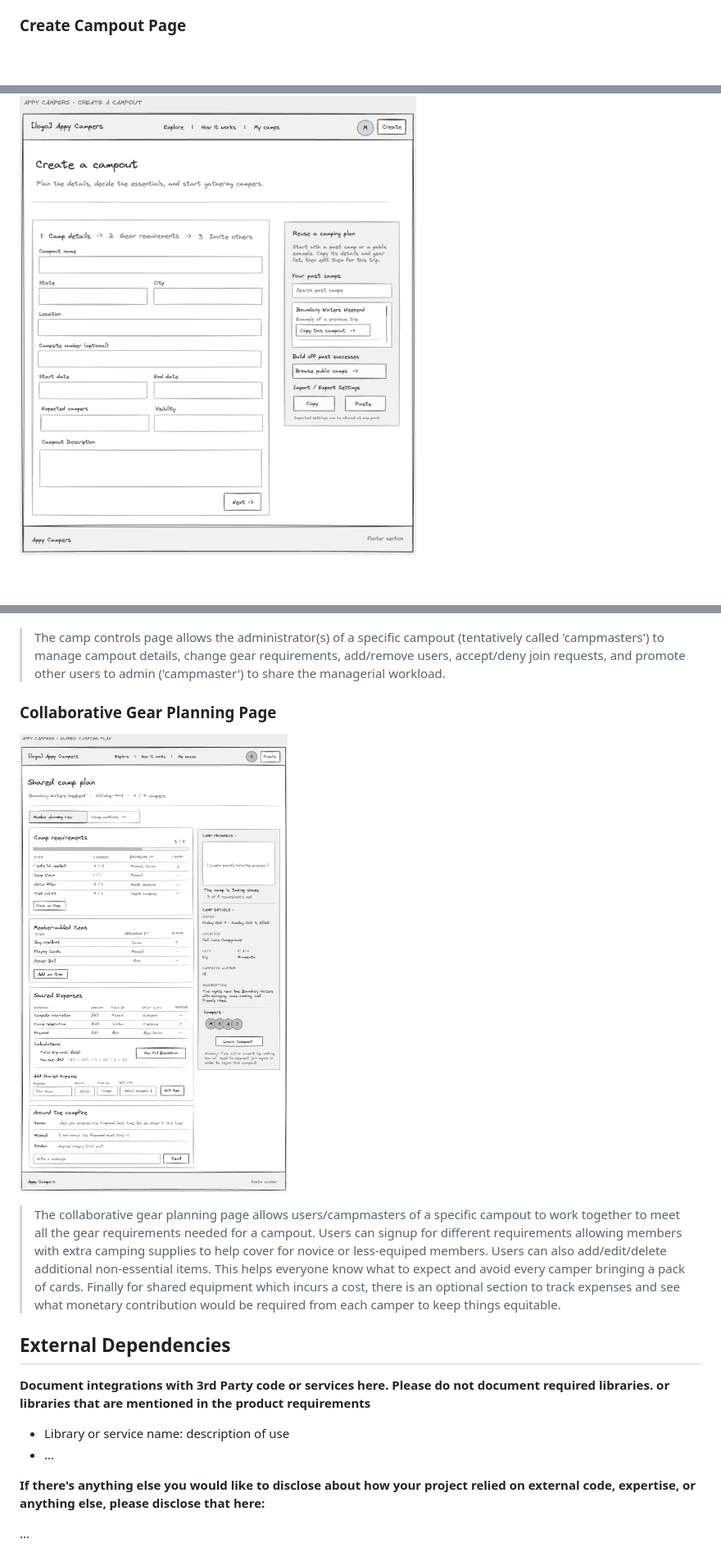
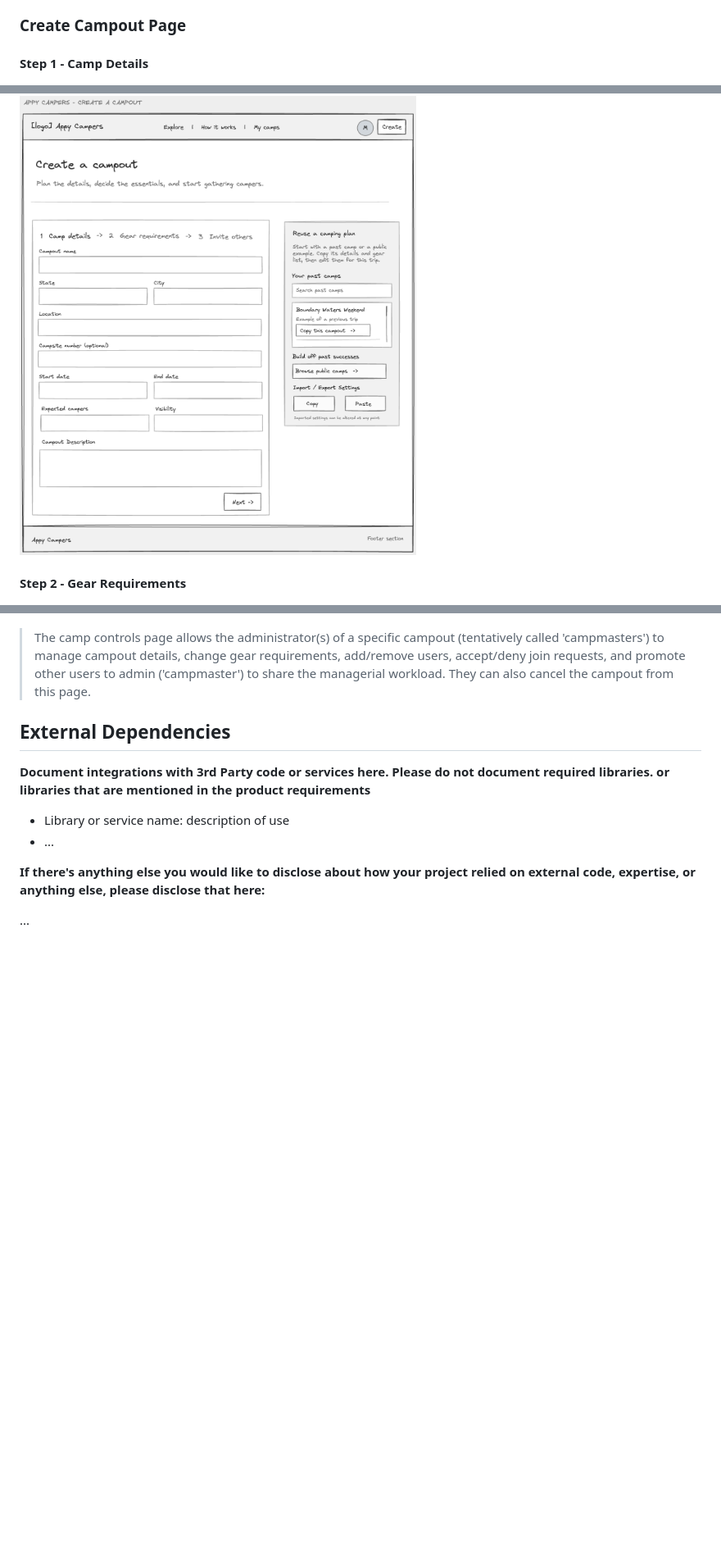
Before and after one commit to CSCI-5117-F26/developing-the-interactive-web-project-1-group-6, a Markdown page: README.md, 3 parts joined by grey strips. Shown at 82% size. GitHub-like rendering; blank space fills up the shorter version.

Commit message:
reorder sections and update descriptions to address TA's concerns regarding initial mockup

```diff
--- a/README.md
+++ b/README.md
@@ -67,7 +67,11 @@ In this space please either provide images (around 4) showing your prototypes, O
 
 
 ### Create Campout Page
+
+#### Step 1 - Camp Details
 ![Mockup of AppyCamper's desktop version of the create a campout page where you fill in your camping trip details.](/mockup/create_campout_details.png)
+
+#### Step 2 - Gear Requirements
 
 ![Mockup of AppyCamper's desktop version of the create a campout page where you fill in your camping trip gear requirements.](/mockup/create_campout_gear.png)
 
@@ -80,12 +89,7 @@ In this space please either provide images (around 4) showing your prototypes, O
 ### Camp Controls Page
 ![Mockup of AppyCamper's desktop version of the camp controls page](/mockup/camp_controls.png)
 
-> The camp controls page allows the administrator(s) of a specific campout (tentatively called 'campmasters') to manage campout details, change gear requirements, add/remove users, accept/deny join requests, and promote other users to admin ('campmaster') to share the managerial workload.
-
-### Collaborative Gear Planning Page
-![Mockup of AppyCamper's desktop version of the camping gear planning page](/mockup/shared_camp_plan.png)
-
-> The collaborative gear planning page allows users/campmasters of a specific campout to work together to meet all the gear requirements needed for a campout. Users can signup for different requirements allowing members with extra camping supplies to help cover for novice or less-equiped members. Users can also add/edit/delete additional non-essential items. This helps everyone know what to expect and avoid every camper bringing a pack of cards. Finally for shared equipment which incurs a cost, there is an optional section to track expenses and see what monetary contribution would be required from each camper to keep things equitable.
+> The camp controls page allows the administrator(s) of a specific campout (tentatively called 'campmasters') to manage campout details, change gear requirements, add/remove users, accept/deny join requests, and promote other users to admin ('campmaster') to share the managerial workload. They can also cancel the campout from this page.
 
 ## External Dependencies
 
```
Also changed, not shown: other parts of README.md (+5 -0 lines).
